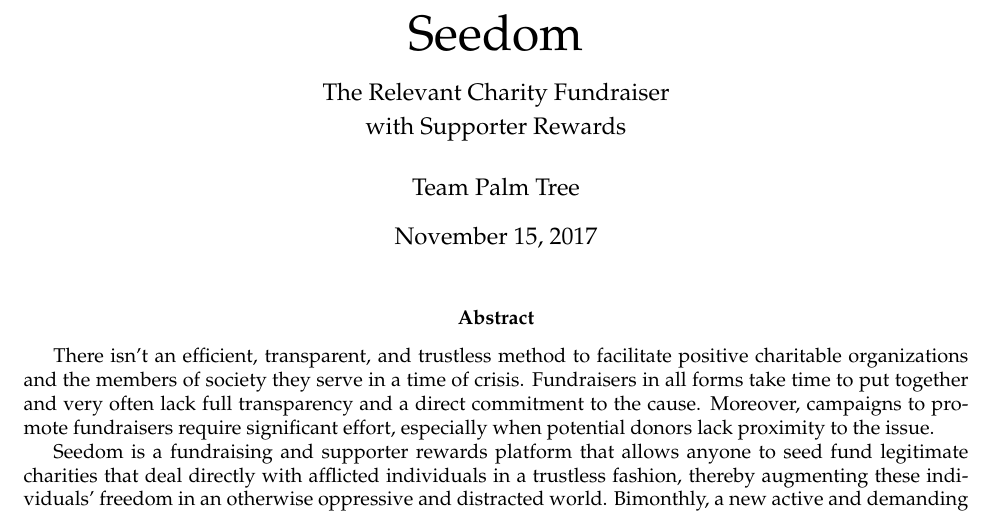
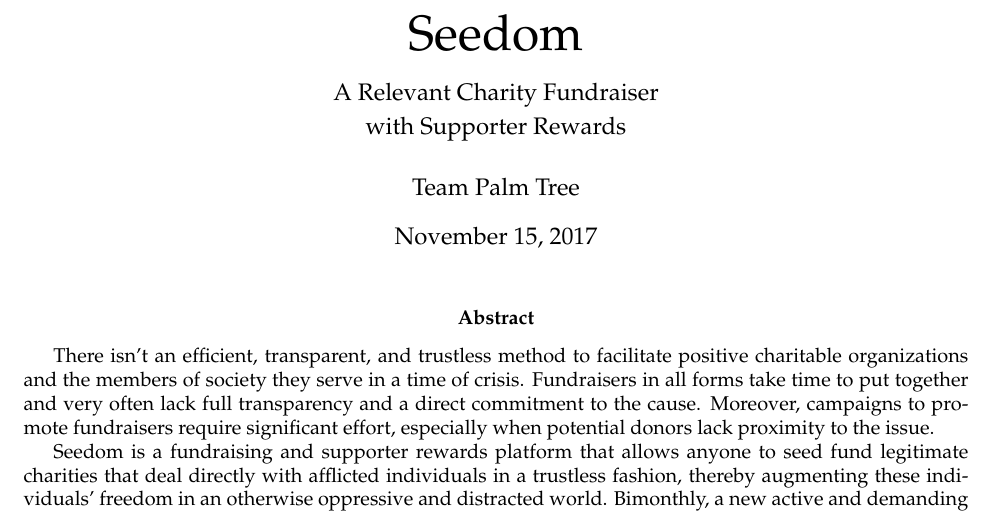
Before and after one commit to TeamPalmTree/charity-whitepaper, a LaTeX paper (seedom.tex): part of page 1 of 11, cut so that both start at the same text. Compiled offline with pdfLaTeX.

Commit message:
the is too authoritarian

```diff
--- a/seedom.tex
+++ b/seedom.tex
@@ -29,7 +29,7 @@
 
 \title{%
 \Huge Seedom \\[4mm]
-\large The Relevant Charity Fundraiser \\[1mm]
+\large A Relevant Charity Fundraiser \\[1mm]
 with Supporter Rewards}
 \author{Team Palm Tree}
 \date{\today}
```
Also changed, not shown: seedom.pdf.
